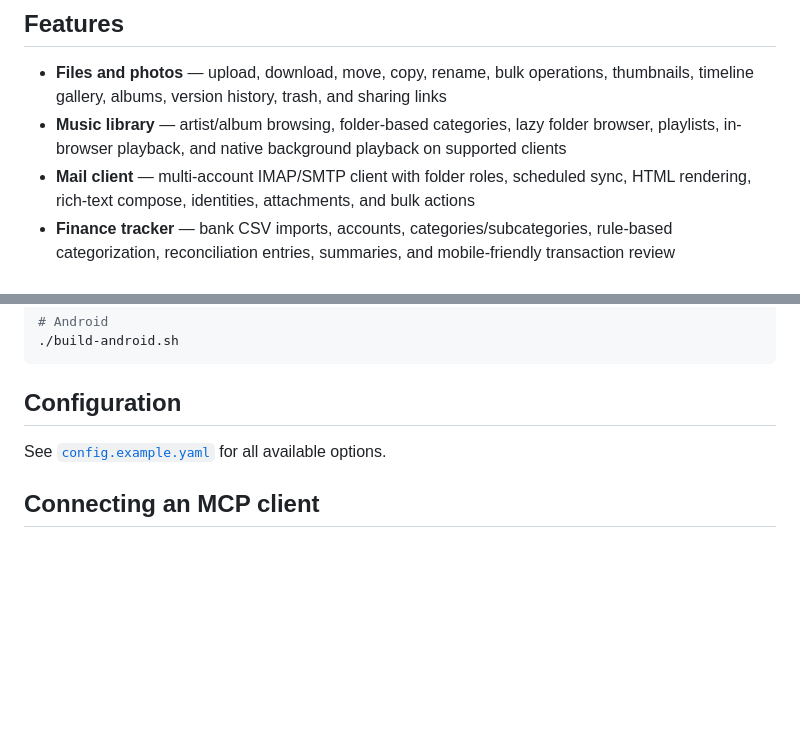
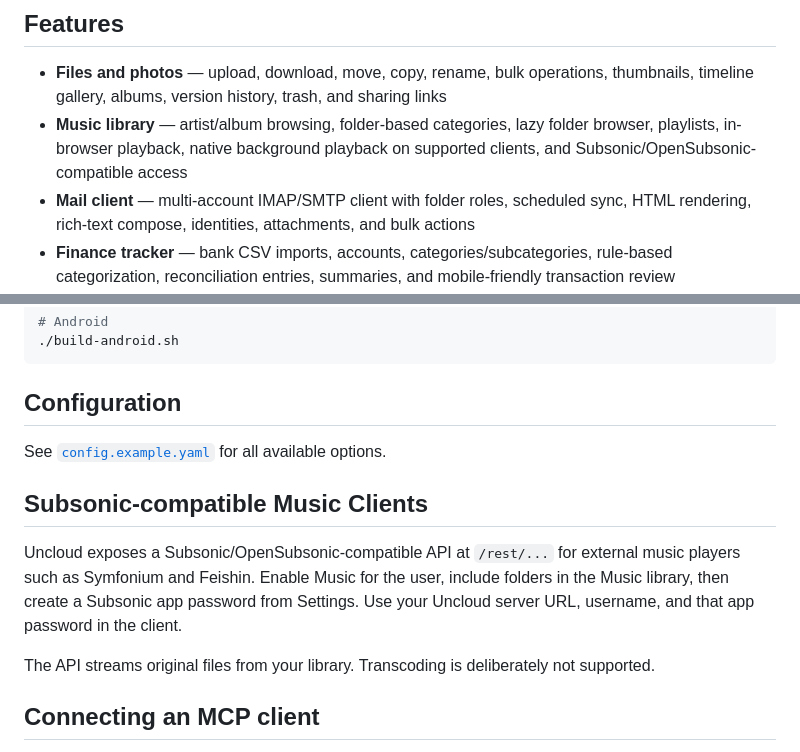
Before and after one commit to decaychain/uncloud, a Markdown page: README.md, 2 parts joined by grey strips. Drawn GitHub-style; blank space fills up the shorter version.

Commit message:
Document Subsonic music client support

```diff
--- a/README.md
+++ b/README.md
@@ -11,7 +11,7 @@ Self-hosted personal cloud. Manage files, photos, music, mail, passwords, tasks,
 ## Features
 
 - **Files and photos** — upload, download, move, copy, rename, bulk operations, thumbnails, timeline gallery, albums, version history, trash, and sharing links
-- **Music library** — artist/album browsing, folder-based categories, lazy folder browser, playlists, in-browser playback, and native background playback on supported clients
+- **Music library** — artist/album browsing, folder-based categories, lazy folder browser, playlists, in-browser playback, native background playback on supported clients, and Subsonic/OpenSubsonic-compatible access
 - **Mail client** — multi-account IMAP/SMTP client with folder roles, scheduled sync, HTML rendering, rich-text compose, identities, attachments, and bulk actions
 - **Finance tracker** — bank CSV imports, accounts, categories/subcategories, rule-based categorization, reconciliation entries, summaries, and mobile-friendly transaction review
 - **Tasks and projects** — project boards, list/schedule views, labels, sections, subtasks, checklists, comments, and sharing
@@ -159,6 +159,17 @@ cargo run -p uncloud-server
 
 See [`config.example.yaml`](config.example.yaml) for all available options.
 
+## Subsonic-compatible Music Clients
+
+Uncloud exposes a Subsonic/OpenSubsonic-compatible API at `/rest/...` for
+external music players such as Symfonium and Feishin. Enable Music for the
+user, include folders in the Music library, then create a Subsonic app password
+from Settings. Use your Uncloud server URL, username, and that app password in
+the client.
+
+The API streams original files from your library. Transcoding is deliberately
+not supported.
+
 ## Connecting an MCP client
 
 Uncloud exposes a Model Context Protocol endpoint at `/mcp`, gated by
```
